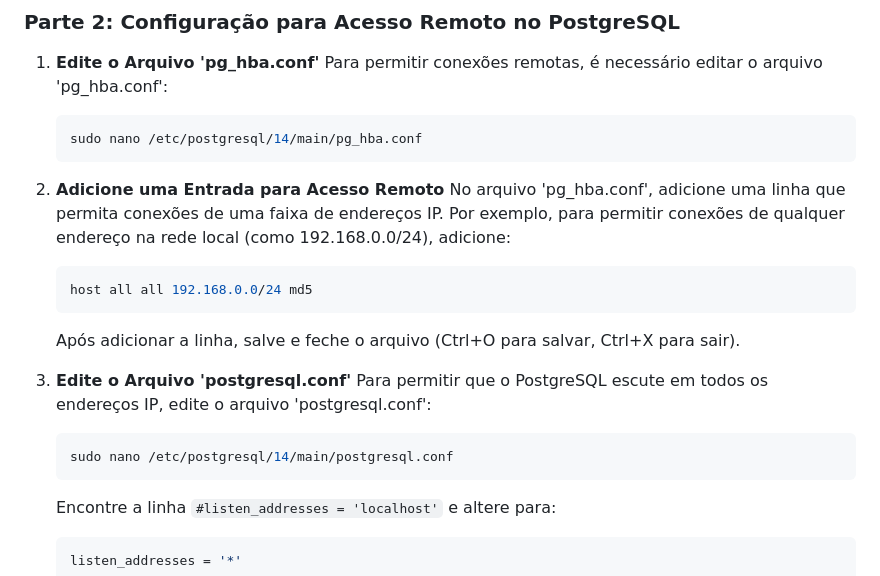
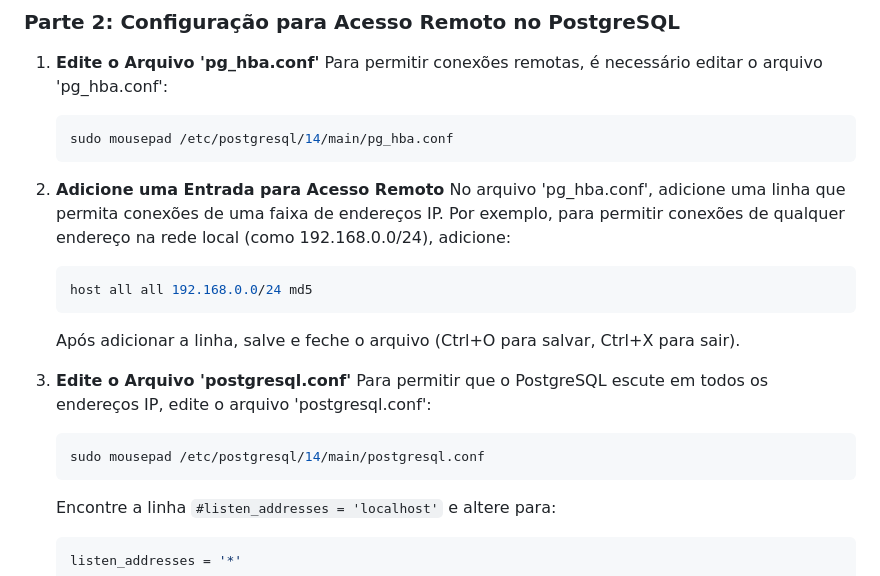
Before and after one commit to maxwelldeveloper7/CTIPI-M-dulo_2, a Markdown page: Bancos de dados I/Conteúdos/aula16.md, the part around the change. Rendered like a GitHub page.

Commit message:
atividades

````diff
--- a/Bancos de dados I/Conteúdos/aula16.md
+++ b/Bancos de dados I/Conteúdos/aula16.md
@@ -29,7 +29,7 @@ Este tutorial apresenta um passo a passo para a instalação e configuração do
 1. **Edite o Arquivo 'pg_hba.conf'**
    Para permitir conexões remotas, é necessário editar o arquivo 'pg_hba.conf':
    ```bash
-   sudo nano /etc/postgresql/14/main/pg_hba.conf
+   sudo mousepad /etc/postgresql/14/main/pg_hba.conf
    ```
 
 2. **Adicione uma Entrada para Acesso Remoto**
@@ -43,7 +43,7 @@ Este tutorial apresenta um passo a passo para a instalação e configuração do
 3. **Edite o Arquivo 'postgresql.conf'**
    Para permitir que o PostgreSQL escute em todos os endereços IP, edite o arquivo 'postgresql.conf':
    ```bash
-   sudo nano /etc/postgresql/14/main/postgresql.conf
+   sudo mousepad /etc/postgresql/14/main/postgresql.conf
    ```
 
    Encontre a linha `#listen_addresses = 'localhost'` e altere para:
````
